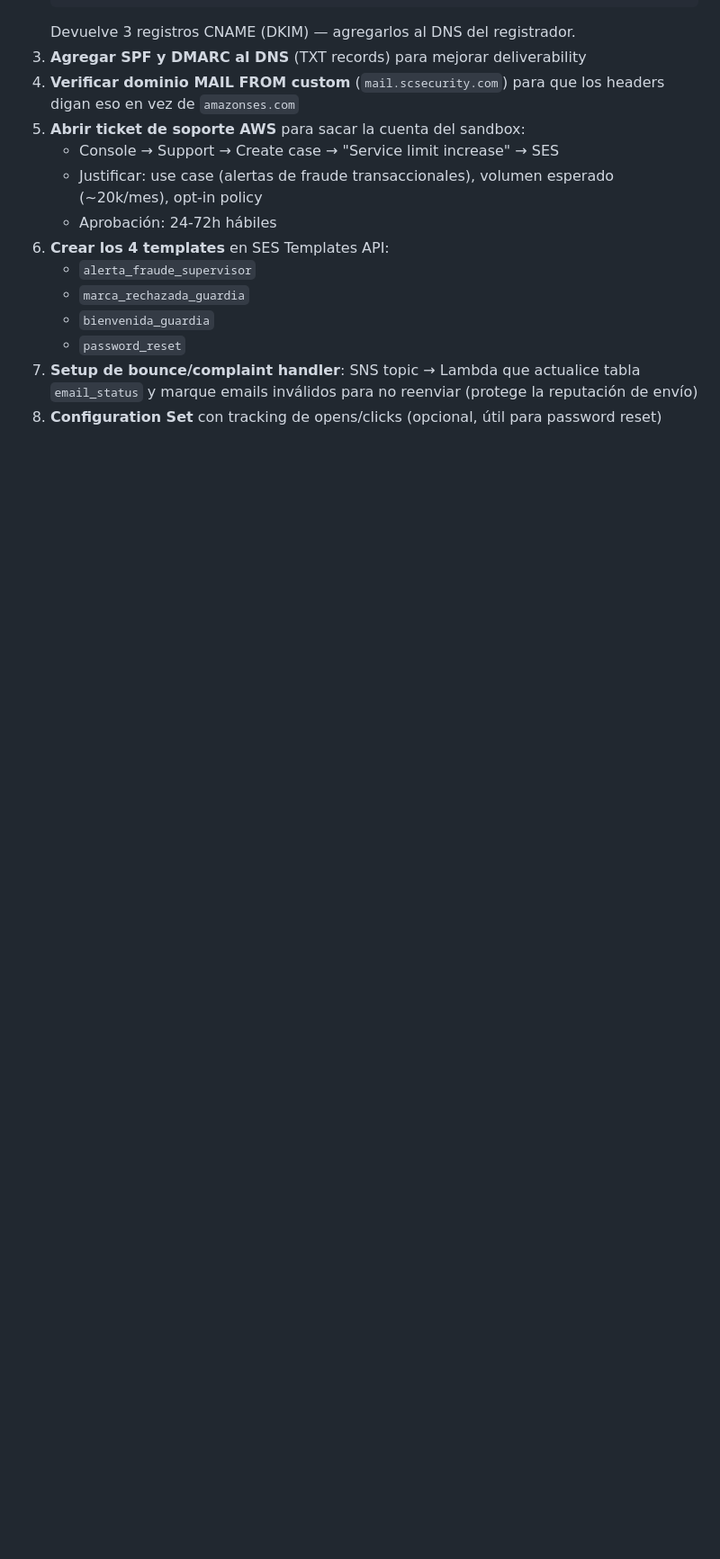
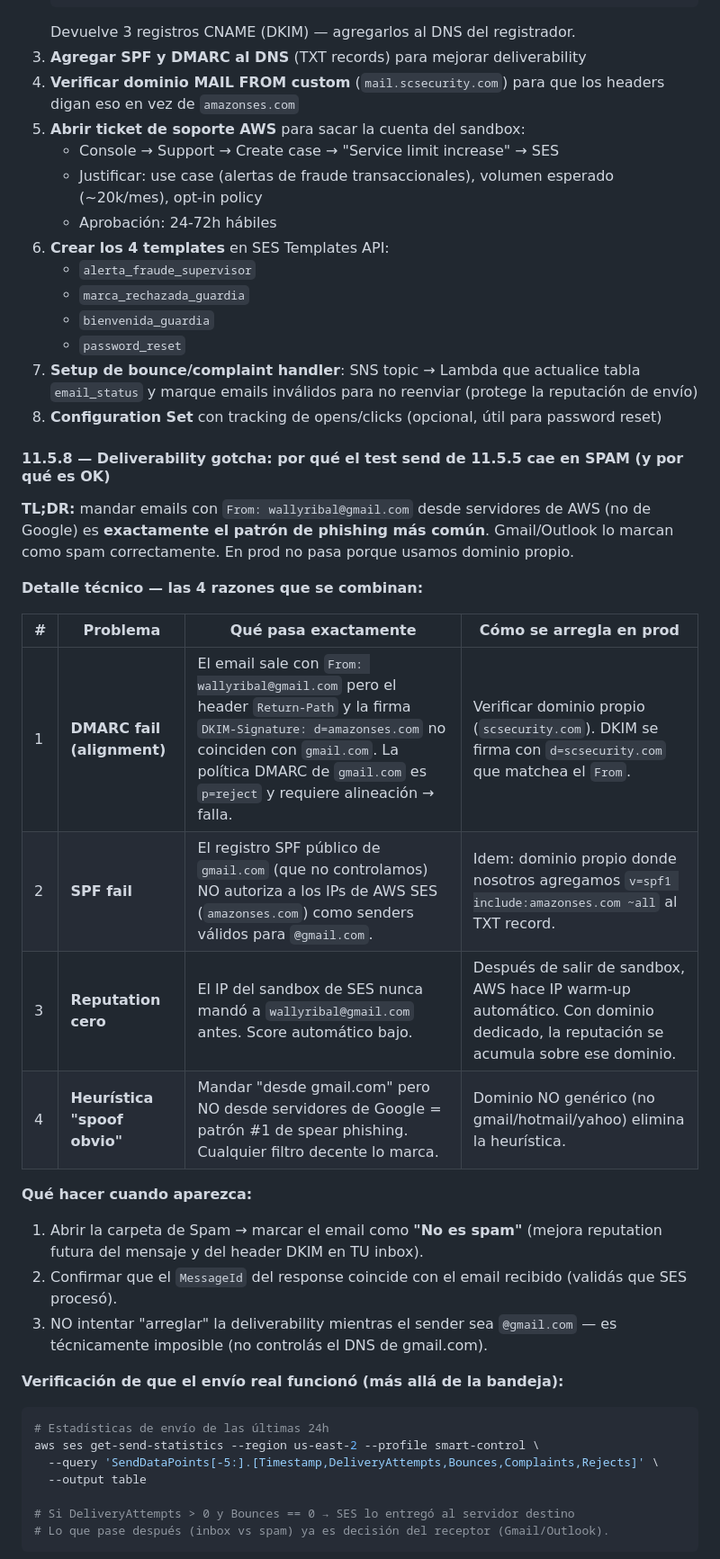
Before and after one commit to jbalcucho/smart_control_security, a Markdown page: docs/aws-bootstrap.md, the part around one of its changes. Shown at 90% size. Rendered like a GitHub page; blank space fills up the shorter version.

Commit message:
docs(aws): gotcha de deliverability SES — por qué el test send cae en spam
- Aviso visible en 11.5.5 antes del test send: SPAM es comportamiento
  esperado, NO bug. Apunta a la nueva sección 11.5.8.
- Nueva sección 11.5.8 explica las 4 razones técnicas combinadas:
  DMARC fail por desalineación (DKIM=amazonses.com vs From=gmail.com),
  SPF fail (gmail.com no autoriza amazonses), reputation cero del IP
  sandbox, y heurística de spoof obvio.
- Incluye cómo "validar" el envío sin depender del inbox
  (get-send-statistics: DeliveryAttempts vs Bounces) y muestra los
  headers que vamos a ver en prod con dominio propio donde DKIM+SPF+
  DMARC pasan todos.

Contexto: vivido en dev el 2026-06-13. El test send self llegó a Spam
en Gmail. Confirmado que SES funciona correctamente; el filtro hizo
lo correcto dado el sender @gmail.com.

Co-authored-by: Cursor <cursoragent@cursor.com>

````diff
--- a/docs/aws-bootstrap.md
+++ b/docs/aws-bootstrap.md
@@ -1409,3 +1411,35 @@ aws sesv2 create-email-identity \
    - `password_reset`
 7. **Setup de bounce/complaint handler**: SNS topic → Lambda que actualice tabla `email_status` y marque emails inválidos para no reenviar (protege la reputación de envío)
 8. **Configuration Set** con tracking de opens/clicks (opcional, útil para password reset)
+
+#### 11.5.8 — Deliverability gotcha: por qué el test send de 11.5.5 cae en SPAM (y por qué es OK)
+
+**TL;DR:** mandar emails con `From: wallyribal@gmail.com` desde servidores de AWS (no de Google) es **exactamente el patrón de phishing más común**. Gmail/Outlook lo marcan como spam correctamente. En prod no pasa porque usamos dominio propio.
+
+**Detalle técnico — las 4 razones que se combinan:**
+
+| # | Problema | Qué pasa exactamente | Cómo se arregla en prod |
+|---|---|---|---|
+| 1 | **DMARC fail (alignment)** | El email sale con `From: wallyribal@gmail.com` pero el header `Return-Path` y la firma `DKIM-Signature: d=amazonses.com` no coinciden con `gmail.com`. La política DMARC de `gmail.com` es `p=reject` y requiere alineación → falla. | Verificar dominio propio (`scsecurity.com`). DKIM se firma con `d=scsecurity.com` que matchea el `From`. |
+| 2 | **SPF fail** | El registro SPF público de `gmail.com` (que no controlamos) NO autoriza a los IPs de AWS SES (`amazonses.com`) como senders válidos para `@gmail.com`. | Idem: dominio propio donde nosotros agregamos `v=spf1 include:amazonses.com ~all` al TXT record. |
+| 3 | **Reputation cero** | El IP del sandbox de SES nunca mandó a `wallyribal@gmail.com` antes. Score automático bajo. | Después de salir de sandbox, AWS hace IP warm-up automático. Con dominio dedicado, la reputación se acumula sobre ese dominio. |
+| 4 | **Heurística "spoof obvio"** | Mandar "desde gmail.com" pero NO desde servidores de Google = patrón #1 de spear phishing. Cualquier filtro decente lo marca. | Dominio NO genérico (no gmail/hotmail/yahoo) elimina la heurística. |
+
+**Qué hacer cuando aparezca:**
+
+1. Abrir la carpeta de Spam → marcar el email como **"No es spam"** (mejora reputation futura del mensaje y del header DKIM en TU inbox).
+2. Confirmar que el `MessageId` del response coincide con el email recibido (validás que SES procesó).
+3. NO intentar "arreglar" la deliverability mientras el sender sea `@gmail.com` — es técnicamente imposible (no controlás el DNS de gmail.com).
+
+**Verificación de que el envío real funcionó (más allá de la bandeja):**
+
+```bash
+# Estadísticas de envío de las últimas 24h
+aws ses get-send-statistics --region us-east-2 --profile smart-control \
+  --query 'SendDataPoints[-5:].[Timestamp,DeliveryAttempts,Bounces,Complaints,Rejects]' \
+  --output table
+
+# Si DeliveryAttempts > 0 y Bounces == 0 → SES lo entregó al servidor destino
+# Lo que pase después (inbox vs spam) ya es decisión del receptor (Gmail/Outlook).
+```
+
````
Also changed, not shown: other parts of docs/aws-bootstrap.md (+15 -0 lines).
